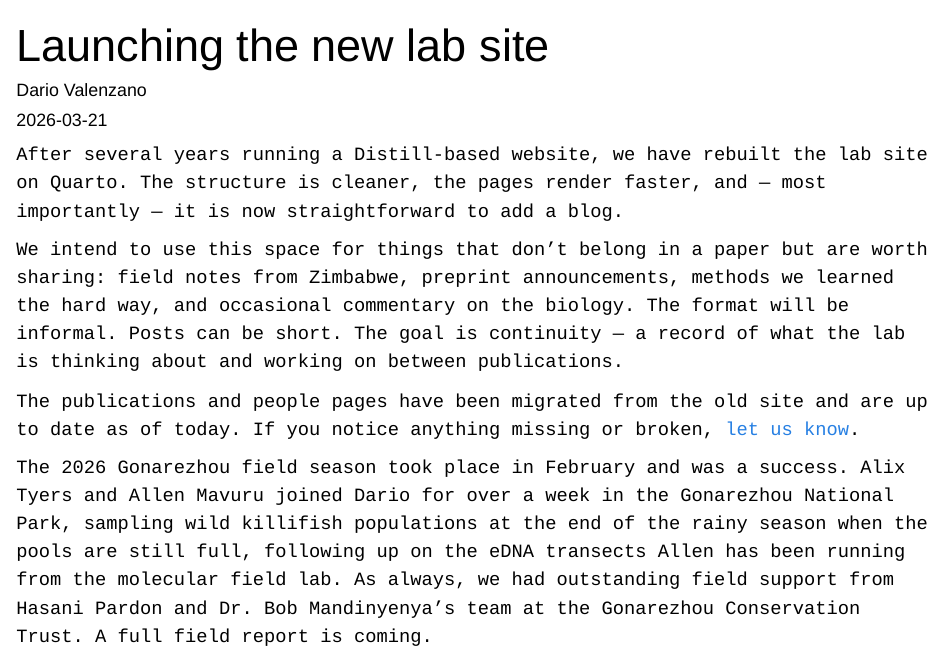
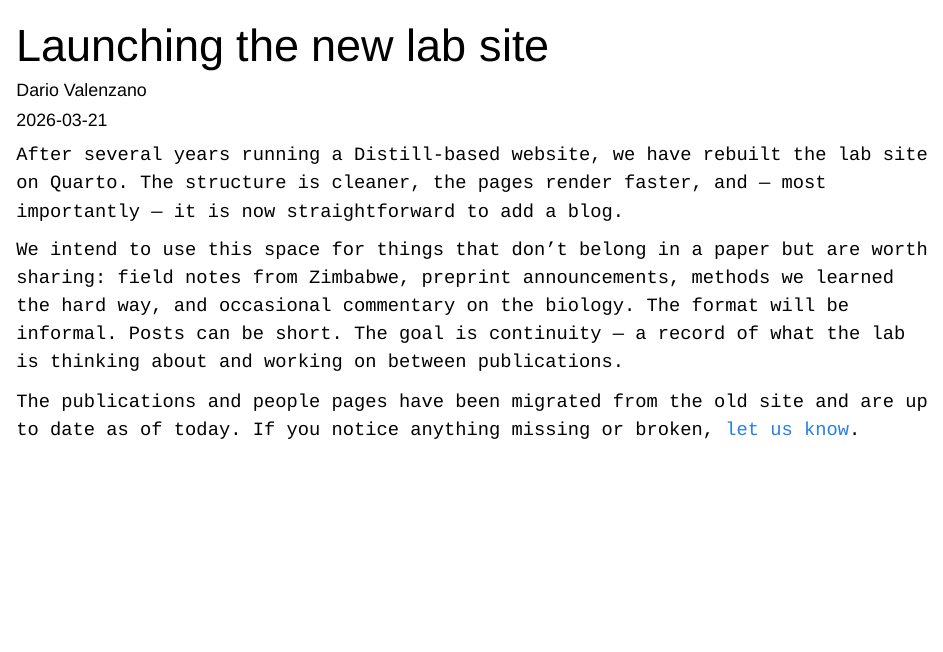
Before and after one commit to valenzano-lab/labsite, a Quarto document (posts/2026-03-21-welcome/index.qmd): the page in a window 1100 px wide, from its top. Rendered offline with R 4.5, knitr and Pandoc in place of Quarto, with nearby package versions.

Commit message:
Split welcome post; add Gonarezhou 2026 expedition post; add DR    preprint to publications

```diff
--- a/posts/2026-03-21-welcome/index.qmd
+++ b/posts/2026-03-21-welcome/index.qmd
@@ -11,5 +11,3 @@ After several years running a Distill-based website, we have rebuilt the lab sit
 We intend to use this space for things that don't belong in a paper but are worth sharing: field notes from Zimbabwe, preprint announcements, methods we learned the hard way, and occasional commentary on the biology. The format will be informal. Posts can be short. The goal is continuity — a record of what the lab is thinking about and working on between publications.
 
 The publications and people pages have been migrated from the old site and are up to date as of today. If you notice anything missing or broken, [let us know](mailto:nicole.wolf@leibniz-fli.de).
-
-The 2026 Gonarezhou field season took place in February and was a success. Alix Tyers and Allen Mavuru joined Dario for over a week in the Gonarezhou National Park, sampling wild killifish populations at the end of the rainy season when the pools are still full, following up on the eDNA transects Allen has been running from the molecular field lab. As always, we had outstanding field support from Hasani Pardon and Dr. Bob Mandinyenya's team at the Gonarezhou Conservation Trust. A full field report is coming.
```
Also changed, not shown: publications.qmd (+2 -0 lines).
